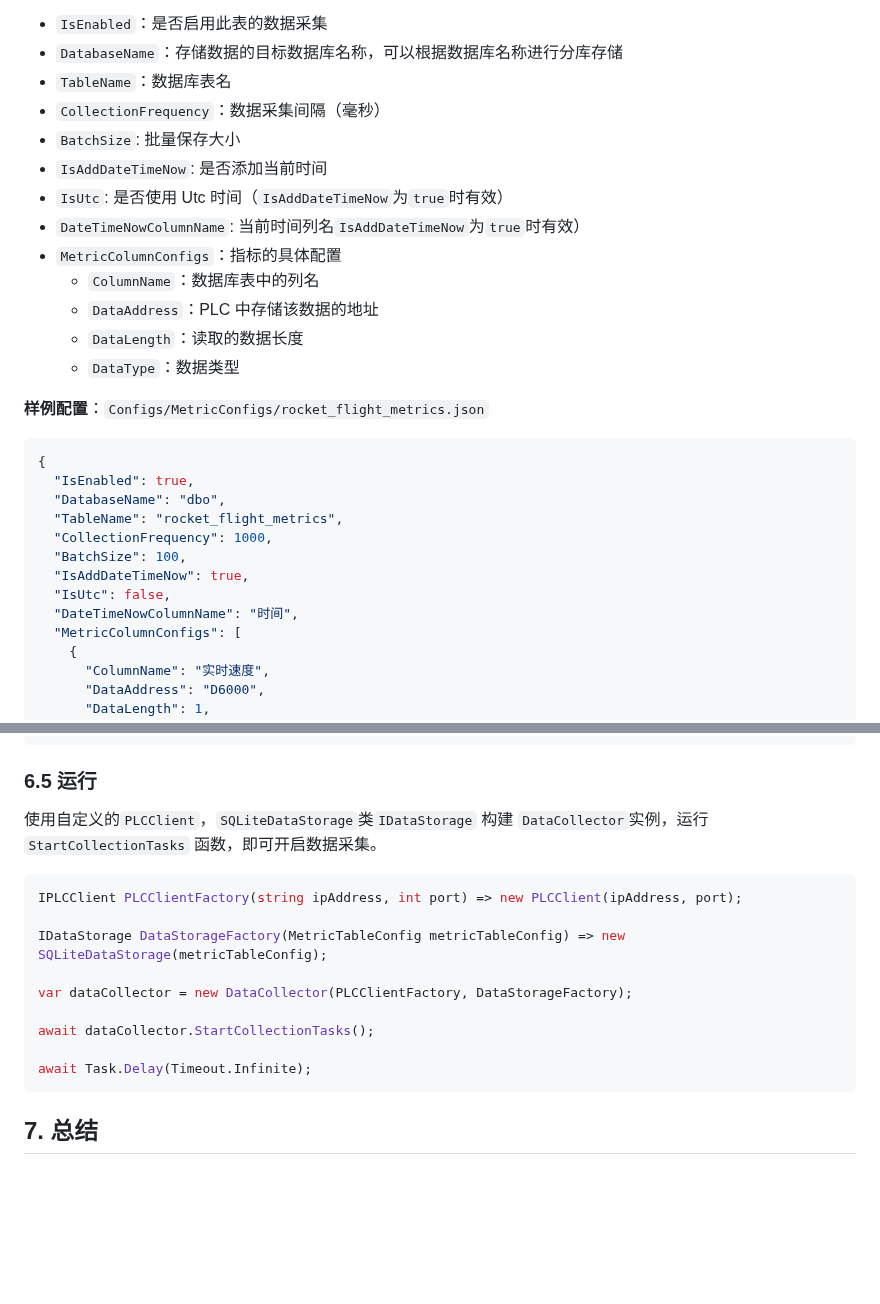
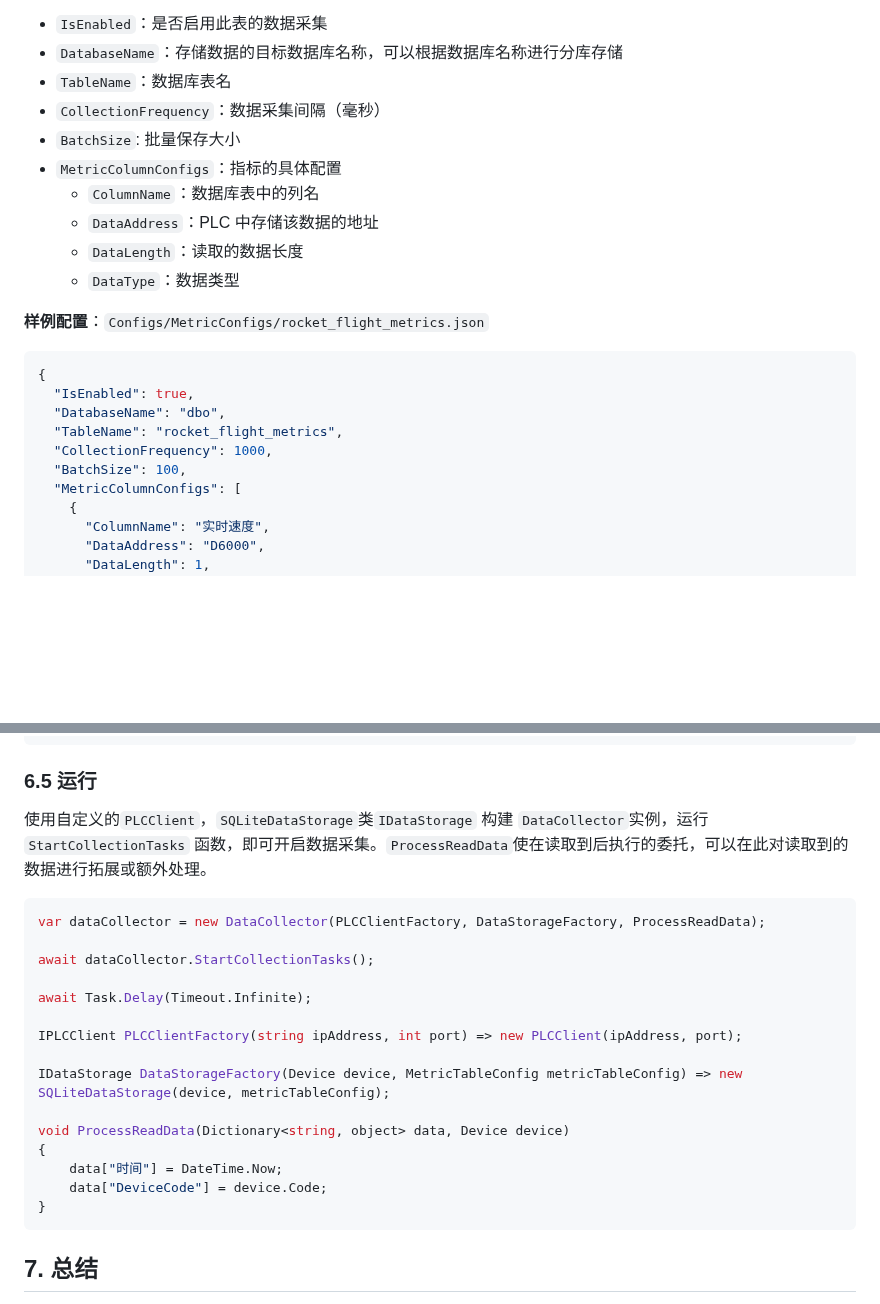
Before and after one commit to liuweichaox/DataAcquisition, a Markdown page: README.md, 2 parts joined by grey strips. Rendered like a GitHub page; blank space fills up the shorter version.

````diff
--- a/README.md
+++ b/README.md
@@ -157,9 +157,6 @@ public class SQLiteDataStorage : AbstractDataStorage
 - `TableName`：数据库表名
 - `CollectionFrequency`：数据采集间隔（毫秒）
 - `BatchSize`: 批量保存大小
-- `IsAddDateTimeNow`: 是否添加当前时间
-- `IsUtc`: 是否使用 Utc 时间（`IsAddDateTimeNow`为`true`时有效）
-- `DateTimeNowColumnName`: 当前时间列名`IsAddDateTimeNow`为`true`时有效）
 - `MetricColumnConfigs`：指标的具体配置
   - `ColumnName`：数据库表中的列名
   - `DataAddress`：PLC 中存储该数据的地址
@@ -175,9 +172,6 @@ public class SQLiteDataStorage : AbstractDataStorage
   "TableName": "rocket_flight_metrics",
   "CollectionFrequency": 1000,
   "BatchSize": 100,
-  "IsAddDateTimeNow": true,
-  "IsUtc": false,
-  "DateTimeNowColumnName": "时间",
   "MetricColumnConfigs": [
     {
       "ColumnName": "实时速度",
@@ -214,17 +208,23 @@ public class SQLiteDataStorage : AbstractDataStorage
 ```
 
 ### 6.5 运行
-使用自定义的`PLCClient`，`SQLiteDataStorage`类`IDataStorage` 构建 `DataCollector`实例，运行 `StartCollectionTasks` 函数，即可开启数据采集。
+使用自定义的`PLCClient`，`SQLiteDataStorage`类`IDataStorage` 构建 `DataCollector`实例，运行 `StartCollectionTasks` 函数，即可开启数据采集。`ProcessReadData`使在读取到后执行的委托，可以在此对读取到的数据进行拓展或额外处理。
 ```C#
-IPLCClient PLCClientFactory(string ipAddress, int port) => new PLCClient(ipAddress, port);
-
-IDataStorage DataStorageFactory(MetricTableConfig metricTableConfig) => new SQLiteDataStorage(metricTableConfig);
-
-var dataCollector = new DataCollector(PLCClientFactory, DataStorageFactory);
+var dataCollector = new DataCollector(PLCClientFactory, DataStorageFactory, ProcessReadData);
 
 await dataCollector.StartCollectionTasks();
 
 await Task.Delay(Timeout.Infinite);
+
+IPLCClient PLCClientFactory(string ipAddress, int port) => new PLCClient(ipAddress, port);
+
+IDataStorage DataStorageFactory(Device device, MetricTableConfig metricTableConfig) => new SQLiteDataStorage(device, metricTableConfig);
+
+void ProcessReadData(Dictionary<string, object> data, Device device)
+{
+    data["时间"] = DateTime.Now;
+    data["DeviceCode"] = device.Code;
+}
 ```
 
 ## 7. 总结
````
